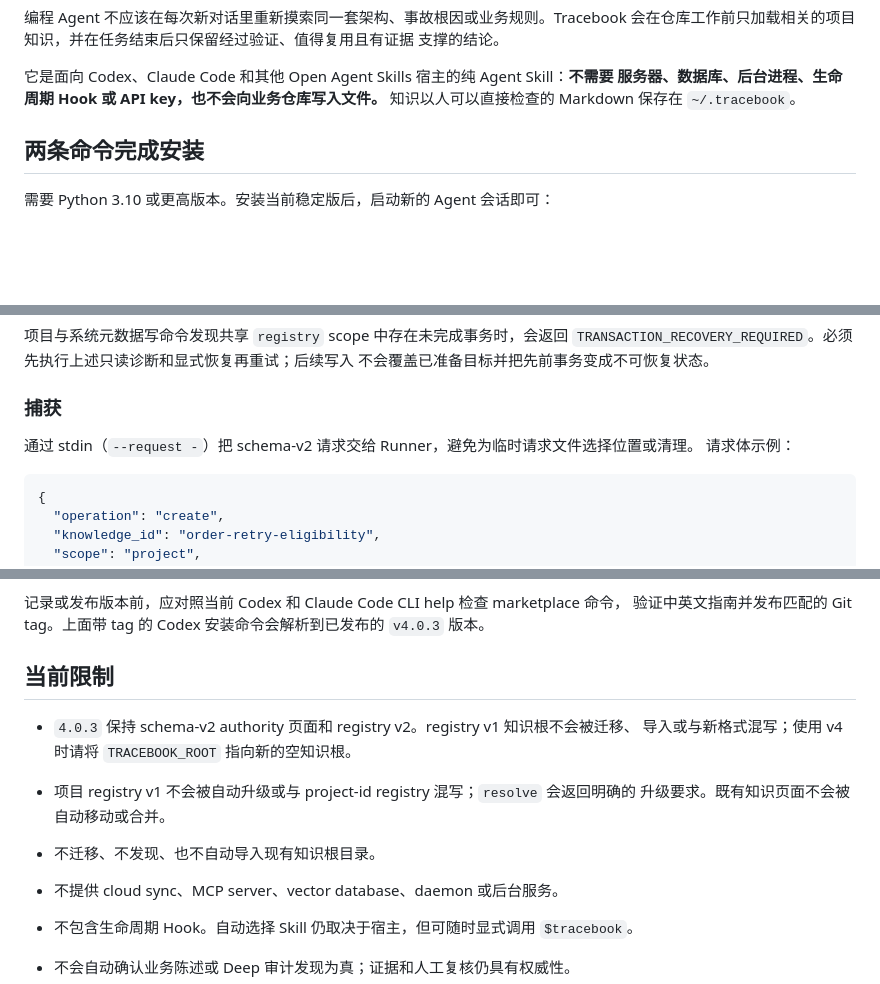
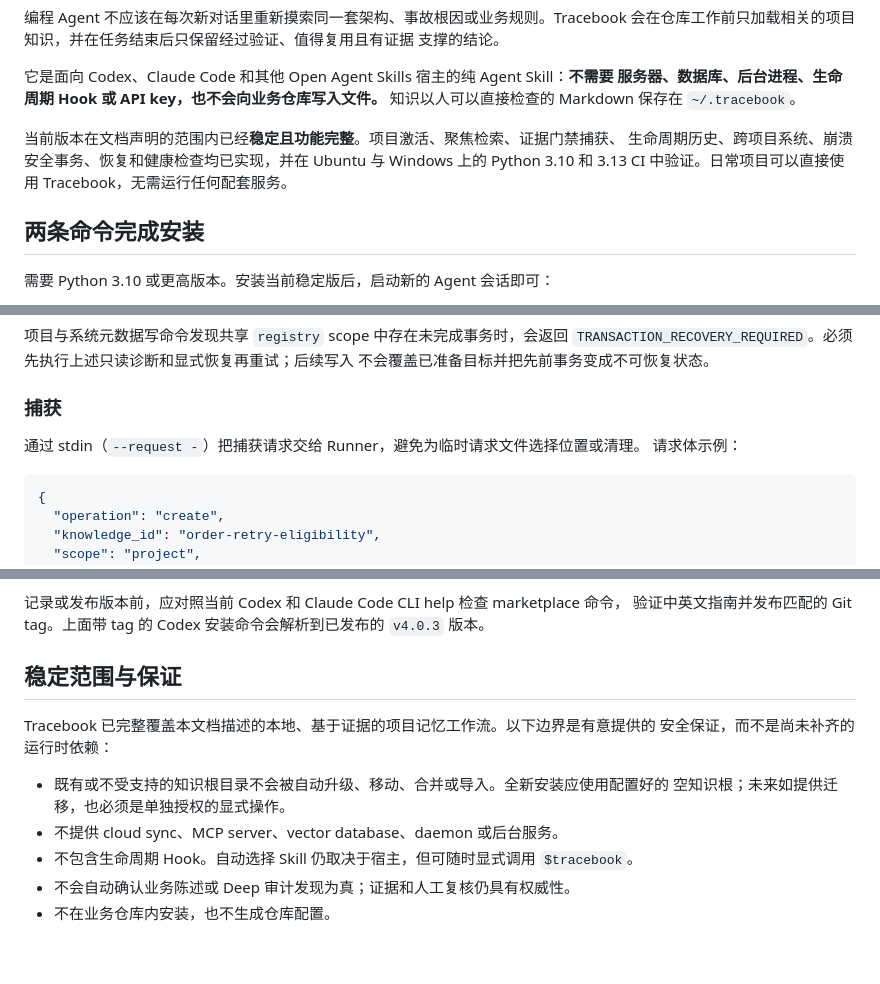
Before and after one commit to tydandou/tracebook, a Markdown page: README.zh-CN.md, 3 parts joined by grey strips. GitHub-like rendering; blank space fills up the shorter version.

````diff
--- a/README.zh-CN.md
+++ b/README.zh-CN.md
@@ -27,6 +27,10 @@
 它是面向 Codex、Claude Code 和其他 Open Agent Skills 宿主的纯 Agent Skill：**不需要
 服务器、数据库、后台进程、生命周期 Hook 或 API key，也不会向业务仓库写入文件。**
 知识以人可以直接检查的 Markdown 保存在 `~/.tracebook`。
+
+当前版本在文档声明的范围内已经**稳定且功能完整**。项目激活、聚焦检索、证据门禁捕获、
+生命周期历史、跨项目系统、崩溃安全事务、恢复和健康检查均已实现，并在 Ubuntu 与 Windows
+上的 Python 3.10 和 3.13 CI 中验证。日常项目可以直接使用 Tracebook，无需运行任何配套服务。
 
 ## 两条命令完成安装
 
@@ -423,7 +427,7 @@ python "$SKILL_DIR/scripts/tracebook_runner.py" recover-transactions \
 
 ### 捕获
 
-通过 stdin（`--request -`）把 schema-v2 请求交给 Runner，避免为临时请求文件选择位置或清理。
+通过 stdin（`--request -`）把捕获请求交给 Runner，避免为临时请求文件选择位置或清理。
 请求体示例：
 
 ```json
@@ -655,15 +659,13 @@ git diff --check
 验证中英文指南并发布匹配的 Git tag。上面带 tag 的 Codex 安装命令会解析到已发布的
 `v4.0.3` 版本。
 
-## 当前限制
+## 稳定范围与保证
 
-- `4.0.3` 保持 schema-v2 authority 页面和 registry v2。registry v1 知识根不会被迁移、
-  导入或与新格式混写；使用 v4 时请将 `TRACEBOOK_ROOT` 指向新的空知识根。
+Tracebook 已完整覆盖本文档描述的本地、基于证据的项目记忆工作流。以下边界是有意提供的
+安全保证，而不是尚未补齐的运行时依赖：
 
-- 项目 registry v1 不会被自动升级或与 project-id registry 混写；`resolve` 会返回明确的
-  升级要求。既有知识页面不会被自动移动或合并。
-
-- 不迁移、不发现、也不自动导入现有知识根目录。
+- 既有或不受支持的知识根目录不会被自动升级、移动、合并或导入。全新安装应使用配置好的
+  空知识根；未来如提供迁移，也必须是单独授权的显式操作。
 - 不提供 cloud sync、MCP server、vector database、daemon 或后台服务。
 - 不包含生命周期 Hook。自动选择 Skill 仍取决于宿主，但可随时显式调用 `$tracebook`。
 - 不会自动确认业务陈述或 Deep 审计发现为真；证据和人工复核仍具有权威性。
````
Also changed, not shown: README.md (+16 -11 lines).
